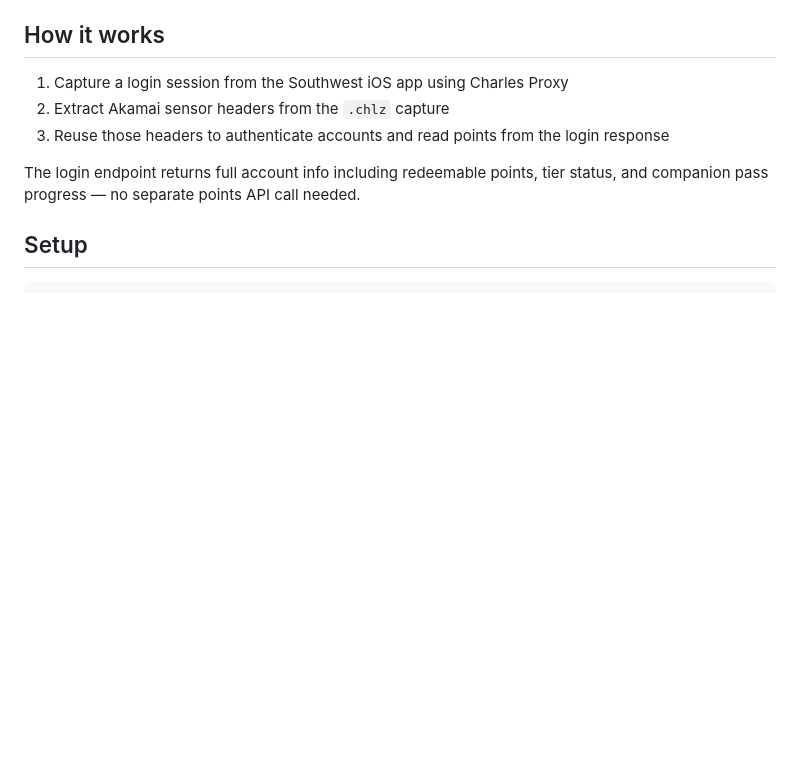
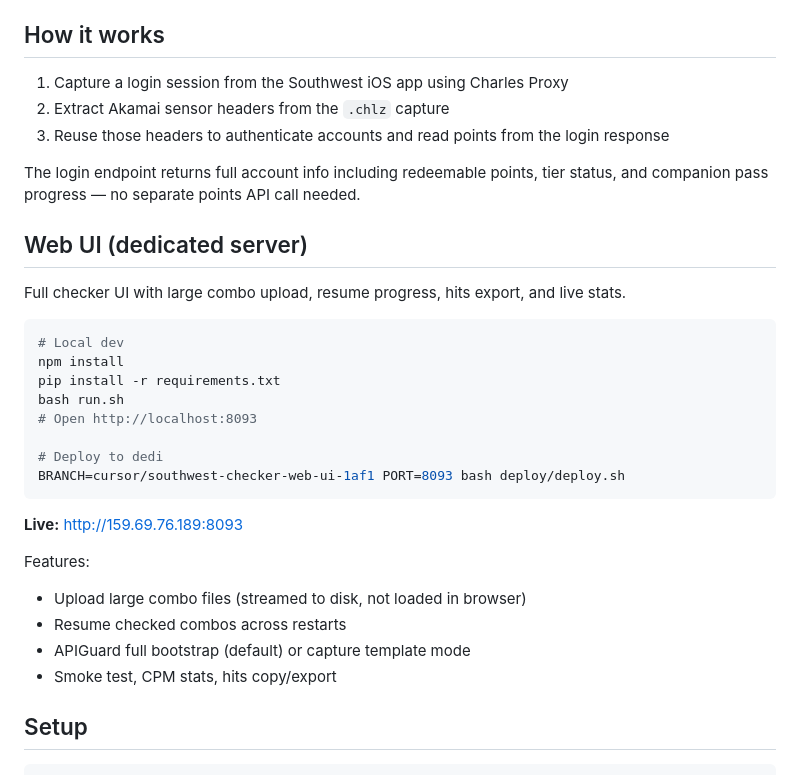
Before and after one commit to krackn88/AgentBoot, a Markdown page: README.md, the part around the change. Drawn GitHub-style; blank space fills up the shorter version.

Commit message:
Document Southwest web UI deployment URL and local dev setup
Co-authored-by: krackn88 <krackn88@users.noreply.github.com>

````diff
--- a/README.md
+++ b/README.md
@@ -9,6 +9,29 @@ Checks Southwest Airlines Rapid Rewards account balances using the mobile API (`
 3. Reuse those headers to authenticate accounts and read points from the login response
 
 The login endpoint returns full account info including redeemable points, tier status, and companion pass progress — no separate points API call needed.
+
+## Web UI (dedicated server)
+
+Full checker UI with large combo upload, resume progress, hits export, and live stats.
+
+```bash
+# Local dev
+npm install
+pip install -r requirements.txt
+bash run.sh
+# Open http://localhost:8093
+
+# Deploy to dedi
+BRANCH=cursor/southwest-checker-web-ui-1af1 PORT=8093 bash deploy/deploy.sh
+```
+
+**Live:** http://159.69.76.189:8093
+
+Features:
+- Upload large combo files (streamed to disk, not loaded in browser)
+- Resume checked combos across restarts
+- APIGuard full bootstrap (default) or capture template mode
+- Smoke test, CPM stats, hits copy/export
 
 ## Setup
 
````
